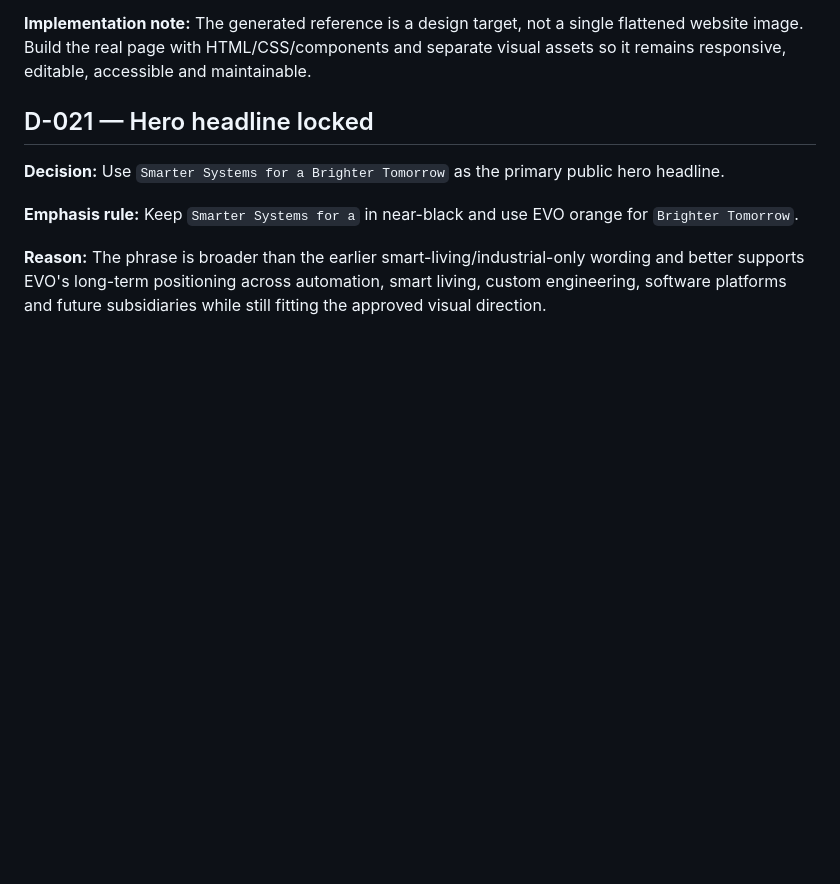
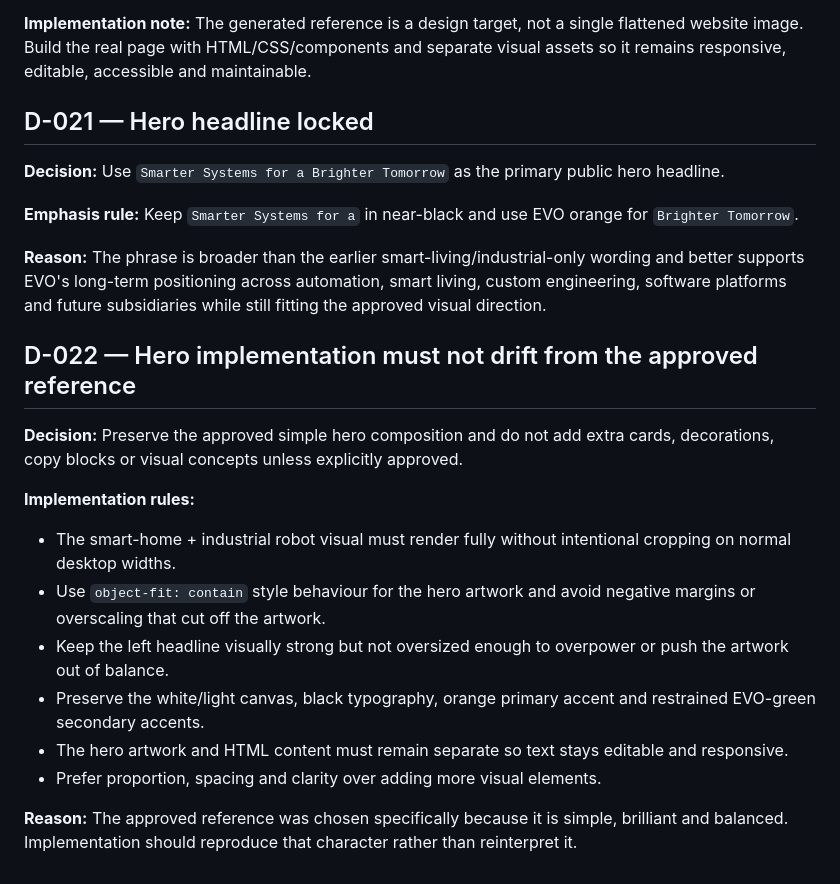
Before and after one commit to isuru6299/evo-website, a Markdown page: docs/DECISIONS.md, the part around the change. Rendered like a GitHub page; blank space fills up the shorter version.

Commit message:
docs: lock no-drift hero implementation rule

```diff
--- a/docs/DECISIONS.md
+++ b/docs/DECISIONS.md
@@ -128,3 +128,16 @@ This file records architectural decisions so future sessions do not accidentally
 **Emphasis rule:** Keep `Smarter Systems for a` in near-black and use EVO orange for `Brighter Tomorrow`.
 
 **Reason:** The phrase is broader than the earlier smart-living/industrial-only wording and better supports EVO's long-term positioning across automation, smart living, custom engineering, software platforms and future subsidiaries while still fitting the approved visual direction.
+
+## D-022 — Hero implementation must not drift from the approved reference
+**Decision:** Preserve the approved simple hero composition and do not add extra cards, decorations, copy blocks or visual concepts unless explicitly approved.
+
+**Implementation rules:**
+- The smart-home + industrial robot visual must render fully without intentional cropping on normal desktop widths.
+- Use `object-fit: contain` style behaviour for the hero artwork and avoid negative margins or overscaling that cut off the artwork.
+- Keep the left headline visually strong but not oversized enough to overpower or push the artwork out of balance.
+- Preserve the white/light canvas, black typography, orange primary accent and restrained EVO-green secondary accents.
+- The hero artwork and HTML content must remain separate so text stays editable and responsive.
+- Prefer proportion, spacing and clarity over adding more visual elements.
+
+**Reason:** The approved reference was chosen specifically because it is simple, brilliant and balanced. Implementation should reproduce that character rather than reinterpret it.
```
